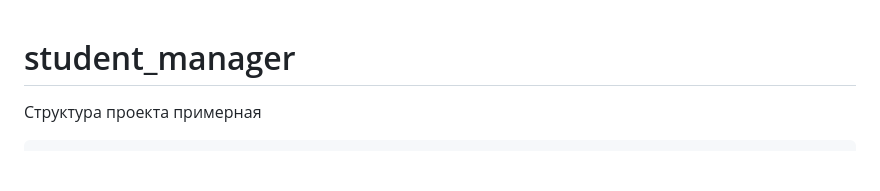
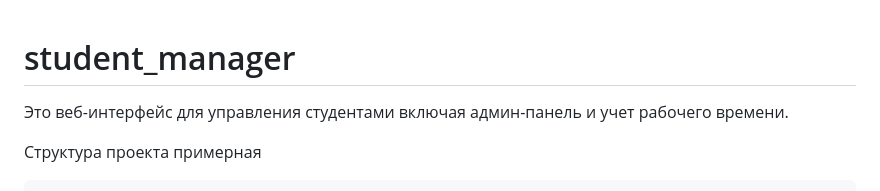
Before and after one commit to rev-6/student_manager, a Markdown page: README.md, the part around the change. GitHub-like rendering; blank space fills up the shorter version.

````diff
--- a/README.md
+++ b/README.md
@@ -1,4 +1,6 @@
 # student_manager
+Это веб-интерфейс для управления студентами включая админ-панель и учет рабочего времени.
+
 Структура проекта примерная
 ```
 student_manager/
````
